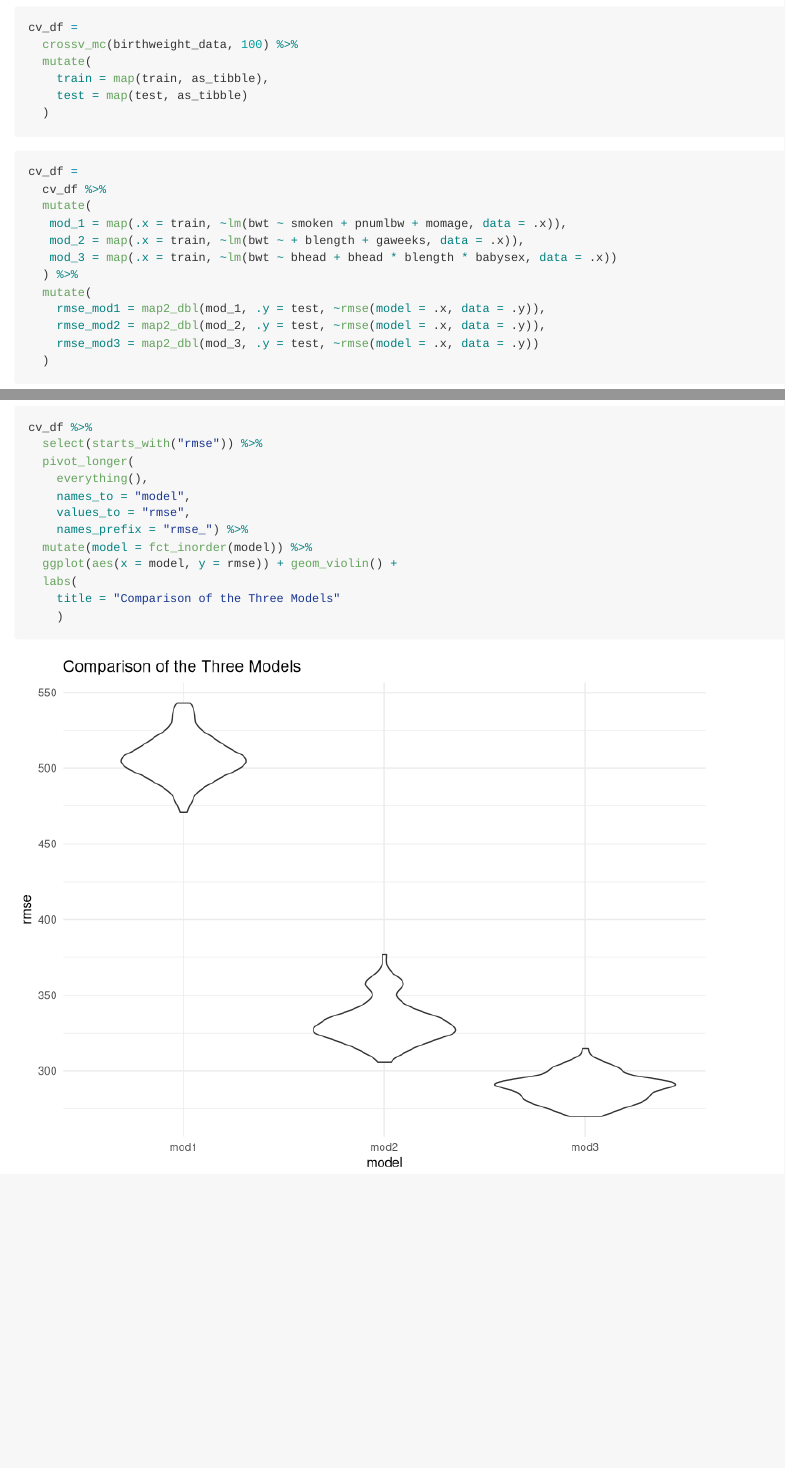
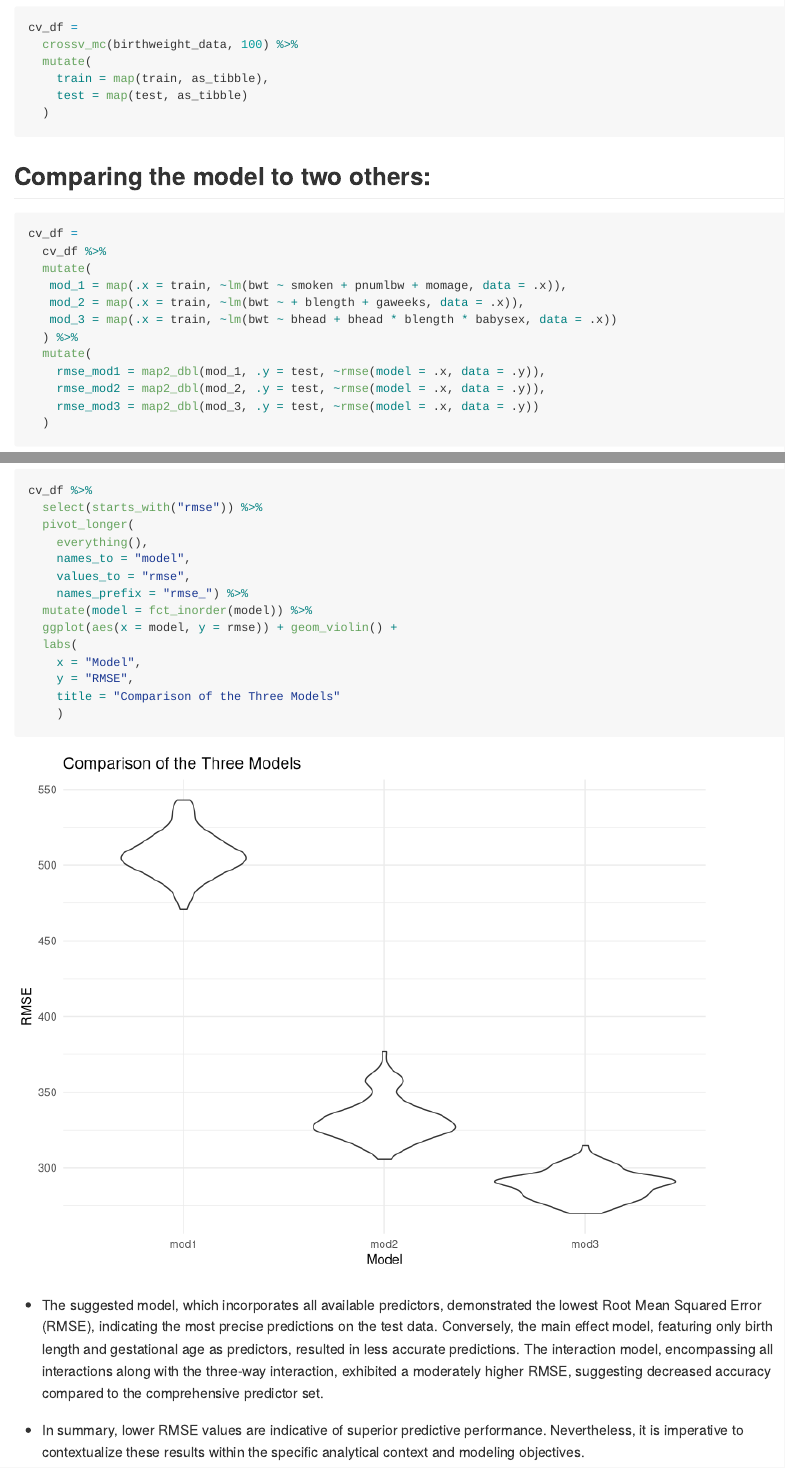
Before and after one commit to shinamin0218/p8105_hw6_sm5567, an R Markdown document (p8105_hw6_sm5567.Rmd): the page in a window 1100 px wide, from 8750 px down, and a second part further down, joined at a grey line. Rendered offline with R 4.5, knitr and Pandoc, with nearby package versions; some code elsewhere in the file could not run offline; column names are cleaned by a stand-in for the janitor package.

Commit message:
Editing continues..

````diff
--- a/p8105_hw6_sm5567.Rmd
+++ b/p8105_hw6_sm5567.Rmd
@@ -330,6 +330,7 @@ cv_df =
   )
 ```
 
+## Comparing the model to two others:
 ```{r}
 cv_df =
   cv_df %>%
@@ -358,6 +359,12 @@ cv_df %>%
   mutate(model = fct_inorder(model)) %>%
   ggplot(aes(x = model, y = rmse)) + geom_violin() +
   labs(
+    x = "Model",
+    y = "RMSE",
     title = "Comparison of the Three Models"
     )
 ```
+
+  * The suggested model, which incorporates all available predictors, demonstrated the lowest Root Mean Squared Error (RMSE), indicating the most precise predictions on the test data. Conversely, the main effect model, featuring only birth length and gestational age as predictors, resulted in less accurate predictions. The interaction model, encompassing all interactions along with the three-way interaction, exhibited a moderately higher RMSE, suggesting decreased accuracy compared to the comprehensive predictor set.
+
+  * In summary, lower RMSE values are indicative of superior predictive performance. Nevertheless, it is imperative to contextualize these results within the specific analytical context and modeling objectives.
````
Also changed, not shown: p8105_hw6_sm5567.md, p8105_hw6_sm5567_files/figure-gfm/unnamed-chunk-16-1.png.
